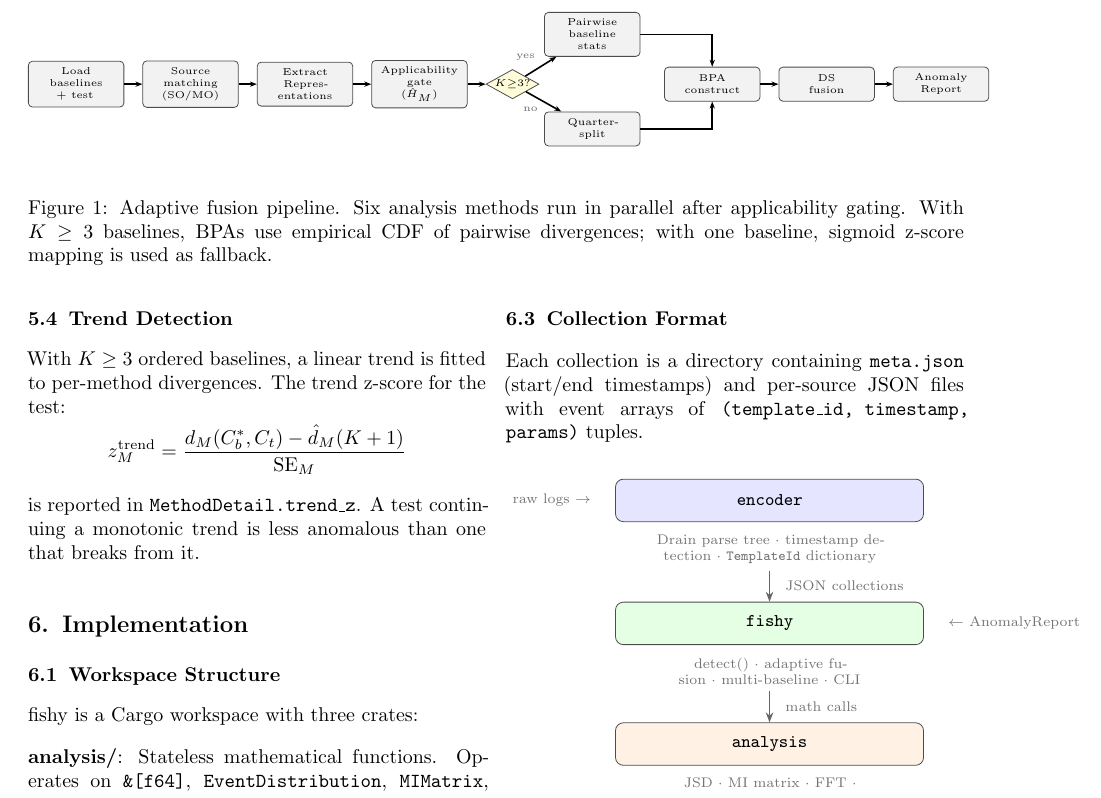
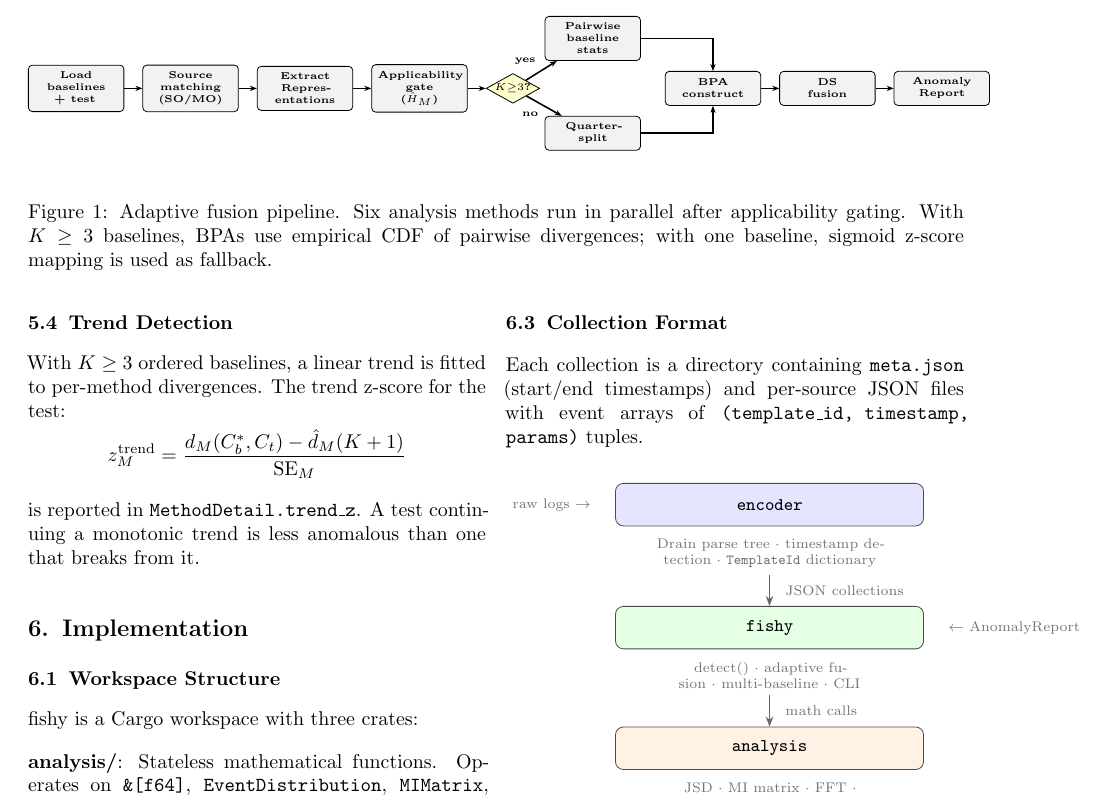
Before and after one commit to EliasVahlberg/fishy, a LaTeX paper (docs/paper/fishy_paper.tex): part of page 4 of 6, cut so that both start at the same text. Compiled offline with pdfLaTeX.

Commit message:
Pipeline figure: full black text, bold font

```diff
--- a/docs/paper/fishy_paper.tex
+++ b/docs/paper/fishy_paper.tex
@@ -230,12 +230,12 @@ $[0.80, 1.00]$ & definitely fishy \\
 \begin{figure*}[t]
 \centering
 \begin{tikzpicture}[
-  box/.style={rectangle, rounded corners=2pt, draw=black!70, fill=gray!10,
-              text width=1.45cm, align=center, font=\tiny, minimum height=0.6cm},
-  decision/.style={diamond, draw=black!70, fill=yellow!15, aspect=1.8,
-                   align=center, font=\tiny, inner sep=0pt},
-  arr/.style={-{Stealth[length=3.5pt]}, thick},
-  lbl/.style={font=\tiny, text=black!60},
+  box/.style={rectangle, rounded corners=2pt, draw=black, fill=gray!10,
+              text width=1.45cm, align=center, font=\tiny\bfseries, minimum height=0.6cm},
+  decision/.style={diamond, draw=black, fill=yellow!20, aspect=1.8,
+                   align=center, font=\tiny\bfseries, inner sep=0pt},
+  arr/.style={-{Stealth[length=3.5pt]}, thick, draw=black},
+  lbl/.style={font=\tiny\bfseries, text=black},
   node distance=0.28cm and 0.32cm
 ]
 
```
Also changed, not shown: docs/paper/fishy_paper.pdf, 1 other file.
